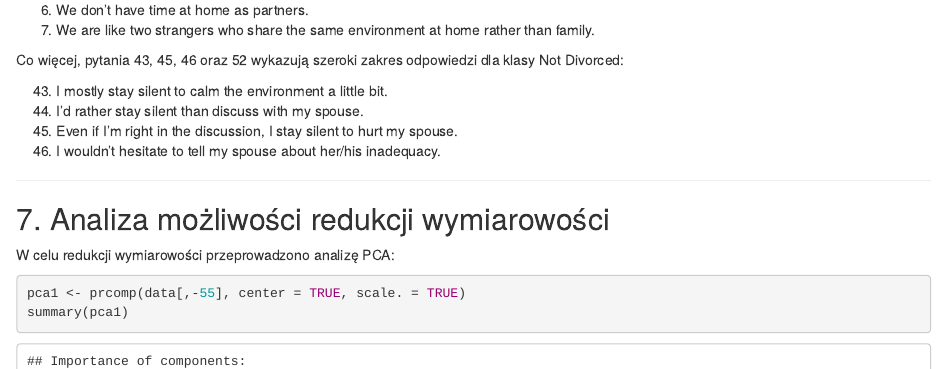
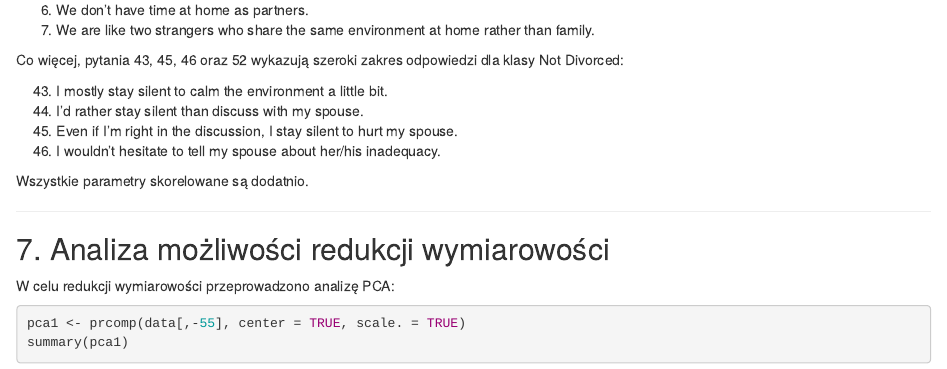
Before and after one commit to pawelpiorun/RStudio-PMLR, an R Markdown document (Documentation.Rmd): the page in a window 1100 px wide, from 9920 px down. Rendered offline with R 4.5, knitr and Pandoc, with nearby package versions; code that draws random numbers runs with fixed seeds of ours; some code elsewhere in the file could not run offline.

Commit message:
Add parameters correlation message

```diff
--- a/Documentation.Rmd
+++ b/Documentation.Rmd
@@ -164,6 +164,8 @@ Co więcej, pytania 43, 45, 46 oraz 52 wykazują szeroki zakres odpowiedzi dla k
 46. Even if I'm right in the discussion, I stay silent to hurt my spouse.
 52. I wouldn't hesitate to tell my spouse about her/his inadequacy.
 
+Wszystkie parametry skorelowane są dodatnio.
+
 ***
 
 ## 7. Analiza możliwości redukcji wymiarowości
```
